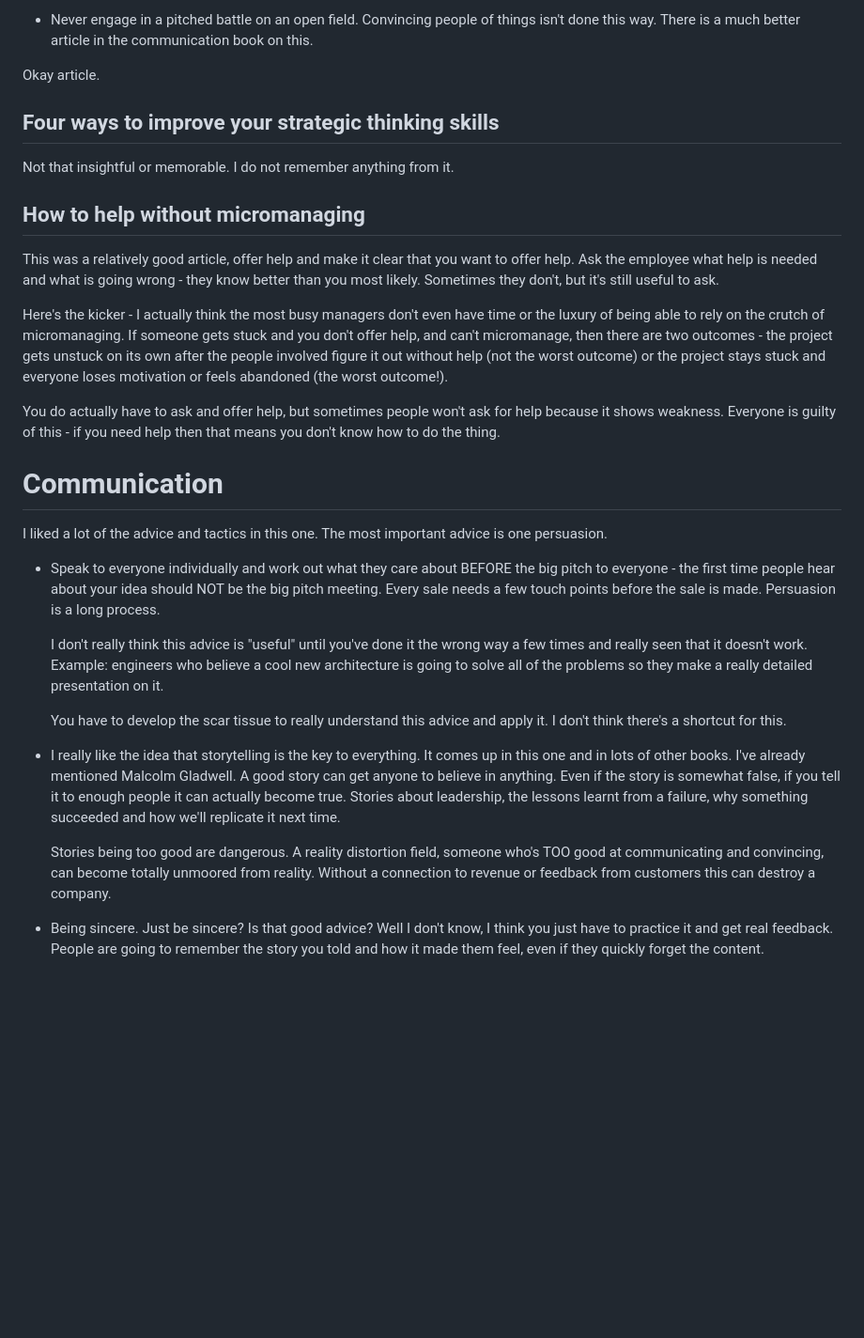
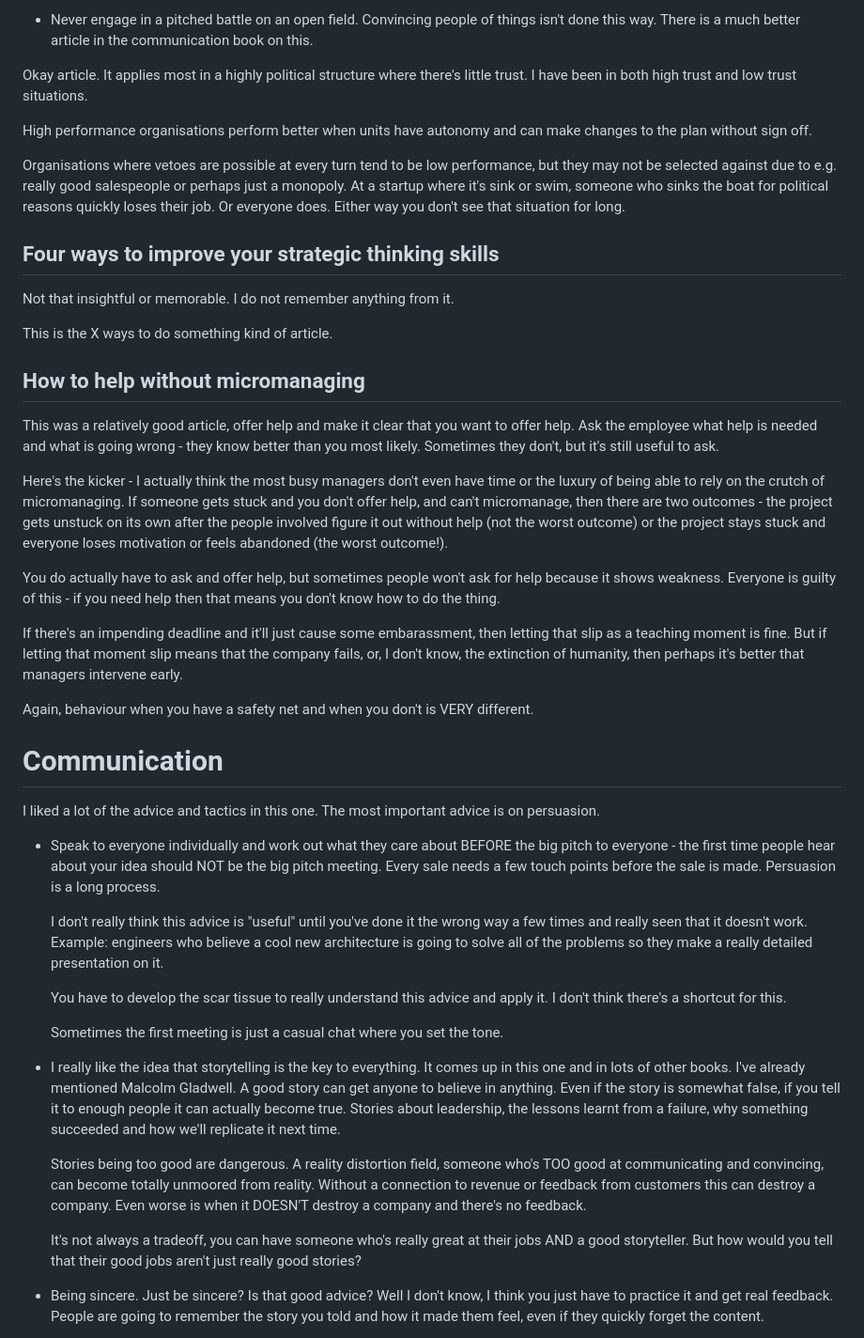
Before and after one commit to kaashif/blog, a Markdown page: posts/2026-10-18-hbr-books.md, the part around one of its changes. Shown at 94% size. Drawn GitHub-style; blank space fills up the shorter version.

```diff
--- a/posts/2026-10-18-hbr-books.md
+++ b/posts/2026-10-18-hbr-books.md
@@ -169,11 +233,22 @@ favourite pieces of advice, that are not from this article:
   things isn't done this way. There is a much better article in the
   communication book on this.
 
-Okay article.
+Okay article. It applies most in a highly political structure where there's
+little trust. I have been in both high trust and low trust situations.
+
+High performance organisations perform better when units have autonomy and can
+make changes to the plan without sign off.
+
+Organisations where vetoes are possible at every turn tend to be low performance, but
+they may not be selected against due to e.g. really good salespeople or perhaps just
+a monopoly. At a startup where it's sink or swim, someone who sinks the boat for political
+reasons quickly loses their job. Or everyone does. Either way you don't see that situation for long.
 
 ## Four ways to improve your strategic thinking skills
 
 Not that insightful or memorable. I do not remember anything from it.
+
+This is the X ways to do something kind of article.
 
 ## How to help without micromanaging
 
@@ -193,10 +268,17 @@ You do actually have to ask and offer help, but sometimes people won't
 ask for help because it shows weakness. Everyone is guilty of this - if you need help
 then that means you don't know how to do the thing.
 
+If there's an impending deadline and it'll just cause some embarassment, then
+letting that slip as a teaching moment is fine. But if letting that moment slip means
+that the company fails, or, I don't know, the extinction of humanity, then perhaps
+it's better that managers intervene early.
+
+Again, behaviour when you have a safety net and when you don't is VERY different.
+
 # Communication
 
 I liked a lot of the advice and tactics in this one. The most important advice
-is one persuasion.
+is on persuasion.
 
 * Speak to everyone individually and work out what they care about BEFORE the big pitch
   to everyone - the first time people hear about your idea should NOT be the big pitch meeting.
@@ -209,6 +291,8 @@ is one persuasion.
   You have to develop the scar tissue to really understand this advice and
   apply it. I don't think there's a shortcut for this.
 
+  Sometimes the first meeting is just a casual chat where you set the tone.
+
 * I really like the idea that storytelling is the key to everything. It comes up in this one
   and in lots of other books. I've already mentioned Malcolm Gladwell. A good story can get
   anyone to believe in anything. Even if the story is somewhat false, if you tell it to enough
@@ -217,7 +301,11 @@ is one persuasion.
 
   Stories being too good are dangerous. A reality distortion field, someone who's TOO good at communicating
   and convincing, can become totally unmoored from reality. Without a connection to revenue or feedback
-  from customers this can destroy a company.
+  from customers this can destroy a company. Even worse is when it DOESN'T destroy a company and there's
+  no feedback.
+
+  It's not always a tradeoff, you can have someone who's really great at their jobs AND a good
+  storyteller. But how would you tell that their good jobs aren't just really good stories?
 
 * Being sincere. Just be sincere? Is that good advice? Well I don't know, I think you just have to practice
   it and get real feedback. People are going to remember the story you told and how it made them feel,
```
Also changed, not shown: other parts of posts/2026-10-18-hbr-books.md (+94 -25 lines).
